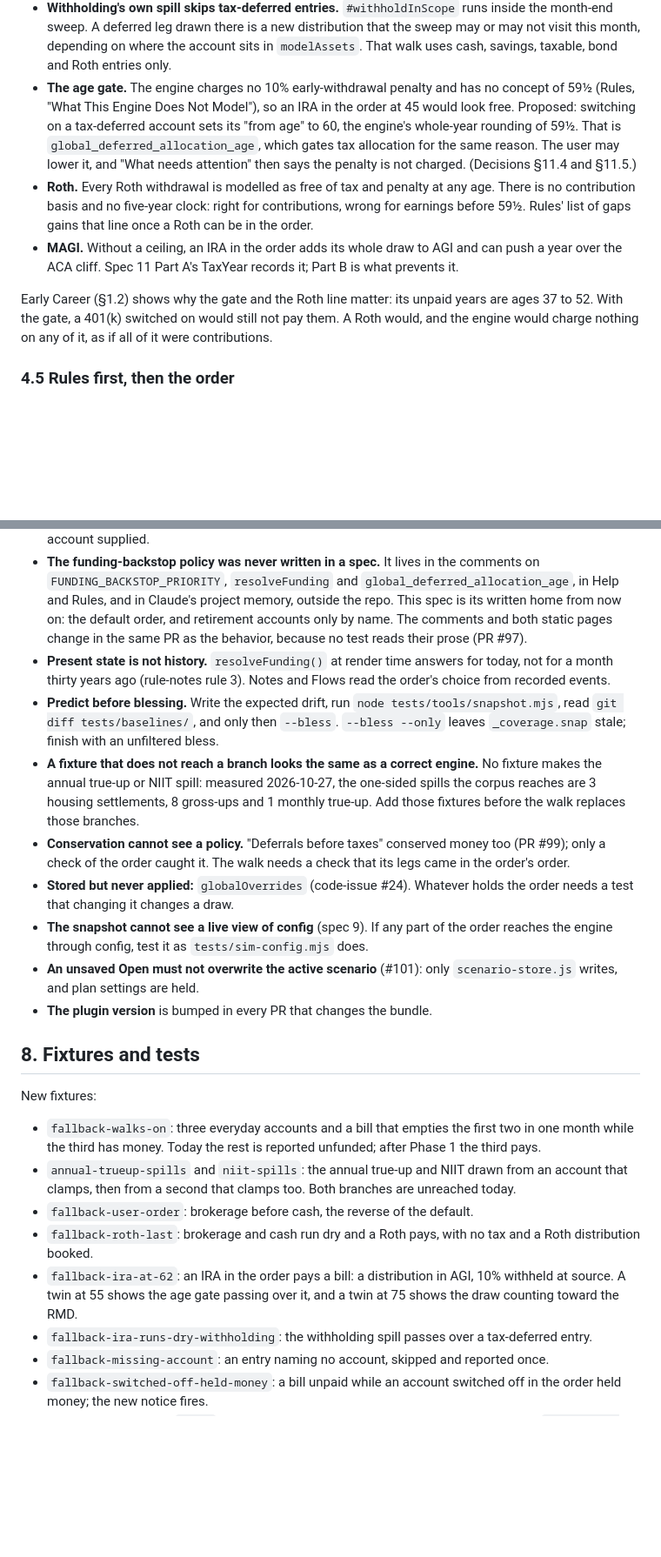
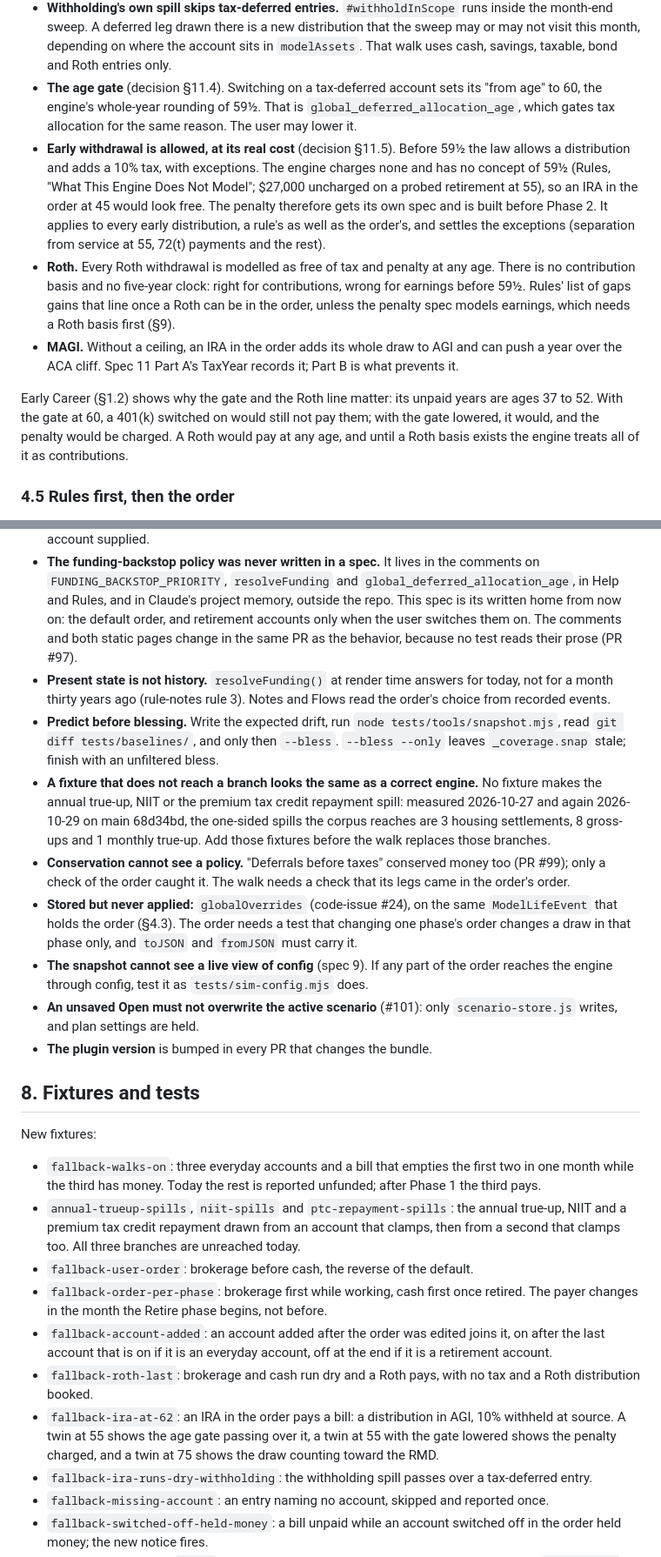
Before and after one commit to ChartingFinance/src, a Markdown page: markdowns/fallback-order-spec.md, 2 parts joined by grey strips. Shown at 87% size. Drawn GitHub-style; blank space fills up the shorter version.

```diff
--- a/markdowns/fallback-order-spec.md
+++ b/markdowns/fallback-order-spec.md
@@ -292,25 +330,32 @@ instrument. What has to be right:
   that the sweep may or may not visit this month, depending on where the account
   sits in `modelAssets`. That walk uses cash, savings, taxable, bond and Roth
   entries only.
-- **The age gate.** The engine charges no 10% early-withdrawal penalty and has
-  no concept of 59½ (Rules, "What This Engine Does Not Model"), so an IRA in the
-  order at 45 would look free. Proposed: switching on a tax-deferred account sets
+- **The age gate** (decision §11.4). Switching on a tax-deferred account sets
   its "from age" to 60, the engine's whole-year rounding of 59½. That is
   `global_deferred_allocation_age`, which gates tax allocation for the same
-  reason. The user may lower it, and "What needs attention" then says the penalty
-  is not charged. (Decisions §11.4 and §11.5.)
+  reason. The user may lower it.
+- **Early withdrawal is allowed, at its real cost** (decision §11.5). Before 59½
+  the law allows a distribution and adds a 10% tax, with exceptions. The engine
+  charges none and has no concept of 59½ (Rules, "What This Engine Does Not
+  Model"; $27,000 uncharged on a probed retirement at 55), so an IRA in the
+  order at 45 would look free. The penalty therefore gets its own spec and is
+  built before Phase 2. It applies to every early distribution, a rule's as well
+  as the order's, and settles the exceptions (separation from service at 55,
+  72(t) payments and the rest).
 - **Roth.** Every Roth withdrawal is modelled as free of tax and penalty at any
   age. There is no contribution basis and no five-year clock: right for
   contributions, wrong for earnings before 59½. Rules' list of gaps gains that
-  line once a Roth can be in the order.
+  line once a Roth can be in the order, unless the penalty spec models earnings,
+  which needs a Roth basis first (§9).
 - **MAGI.** Without a ceiling, an IRA in the order adds its whole draw to AGI and
   can push a year over the ACA cliff. Spec 11 Part A's TaxYear records it; Part
   B is what prevents it.
 
 Early Career (§1.2) shows why the gate and the Roth line matter: its unpaid
-years are ages 37 to 52. With the gate, a 401(k) switched on would still not pay
-them. A Roth would, and the engine would charge nothing on any of it, as if all
-of it were contributions.
+years are ages 37 to 52. With the gate at 60, a 401(k) switched on would still
+not pay them; with the gate lowered, it would, and the penalty would be charged.
+A Roth would pay at any age, and until a Roth basis exists the engine treats all
+of it as contributions.
 
 ### 4.5 Rules first, then the order
 
@@ -484,9 +539,9 @@ with a balance pays. After it, the accounts pay in turn until the bill is paid.
   comments on `FUNDING_BACKSTOP_PRIORITY`, `resolveFunding` and
   `global_deferred_allocation_age`, in Help and Rules, and in Claude's project
   memory, outside the repo. This spec is its written home from now on: the
-  default order, and retirement accounts only by name. The comments and both
-  static pages change in the same PR as the behavior, because no test reads
-  their prose (PR #97).
+  default order, and retirement accounts only when the user switches them on.
+  The comments and both static pages change in the same PR as the behavior,
+  because no test reads their prose (PR #97).
 - **Present state is not history.** `resolveFunding()` at render time answers for
   today, not for a month thirty years ago (rule-notes rule 3). Notes and Flows
   read the order's choice from recorded events.
@@ -495,14 +550,17 @@ with a balance pays. After it, the accounts pay in turn until the bill is paid.
   `--bless`. `--bless --only` leaves `_coverage.snap` stale; finish with an
   unfiltered bless.
 - **A fixture that does not reach a branch looks the same as a correct engine.**
-  No fixture makes the annual true-up or NIIT spill: measured 2026-10-27, the
-  one-sided spills the corpus reaches are 3 housing settlements, 8 gross-ups and
-  1 monthly true-up. Add those fixtures before the walk replaces those branches.
+  No fixture makes the annual true-up, NIIT or the premium tax credit repayment
+  spill: measured 2026-10-27 and again 2026-10-29 on main 68d34bd, the one-sided
+  spills the corpus reaches are 3 housing settlements, 8 gross-ups and 1 monthly
+  true-up. Add those fixtures before the walk replaces those branches.
 - **Conservation cannot see a policy.** "Deferrals before taxes" conserved money
   too (PR #99); only a check of the order caught it. The walk needs a check that
   its legs came in the order's order.
-- **Stored but never applied:** `globalOverrides` (code-issue #24). Whatever holds
-  the order needs a test that changing it changes a draw.
+- **Stored but never applied:** `globalOverrides` (code-issue #24), on the same
+  `ModelLifeEvent` that holds the order (§4.3). The order needs a test that
+  changing one phase's order changes a draw in that phase only, and `toJSON` and
+  `fromJSON` must carry it.
 - **The snapshot cannot see a live view of config** (spec 9). If any part of the
   order reaches the engine through config, test it as `tests/sim-config.mjs`
   does.
@@ -517,15 +575,22 @@ New fixtures:
 - `fallback-walks-on`: three everyday accounts and a bill that empties the first
   two in one month while the third has money. Today the rest is reported
   unfunded; after Phase 1 the third pays.
-- `annual-trueup-spills` and `niit-spills`: the annual true-up and NIIT drawn
-  from an account that clamps, then from a second that clamps too. Both branches
-  are unreached today.
+- `annual-trueup-spills`, `niit-spills` and `ptc-repayment-spills`: the annual
+  true-up, NIIT and a premium tax credit repayment drawn from an account that
+  clamps, then from a second that clamps too. All three branches are unreached
+  today.
 - `fallback-user-order`: brokerage before cash, the reverse of the default.
+- `fallback-order-per-phase`: brokerage first while working, cash first once
+  retired. The payer changes in the month the Retire phase begins, not before.
+- `fallback-account-added`: an account added after the order was edited joins
+  it, on after the last account that is on if it is an everyday account, off at
+  the end if it is a retirement account.
 - `fallback-roth-last`: brokerage and cash run dry and a Roth pays, with no tax
   and a Roth distribution booked.
 - `fallback-ira-at-62`: an IRA in the order pays a bill: a distribution in AGI,
-  10% withheld at source. A twin at 55 shows the age gate passing over it, and a
-  twin at 75 shows the draw counting toward the RMD.
+  10% withheld at source. A twin at 55 shows the age gate passing over it, a
+  twin at 55 with the gate lowered shows the penalty charged, and a twin at 75
+  shows the draw counting toward the RMD.
 - `fallback-ira-runs-dry-withholding`: the withholding spill passes over a
   tax-deferred entry.
 - `fallback-missing-account`: an entry naming no account, skipped and reported
```
Also changed, not shown: other parts of markdowns/fallback-order-spec.md (+172 -115 lines).
